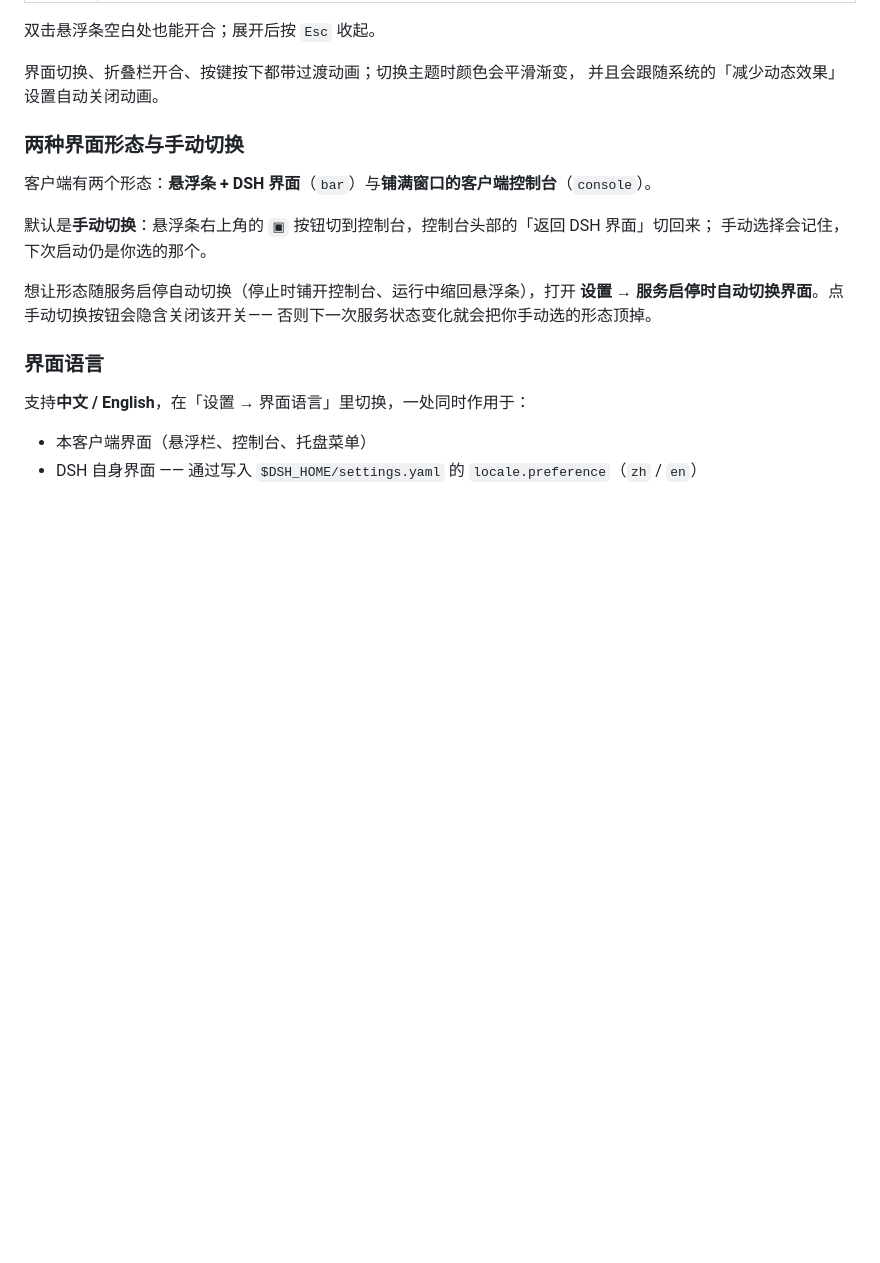
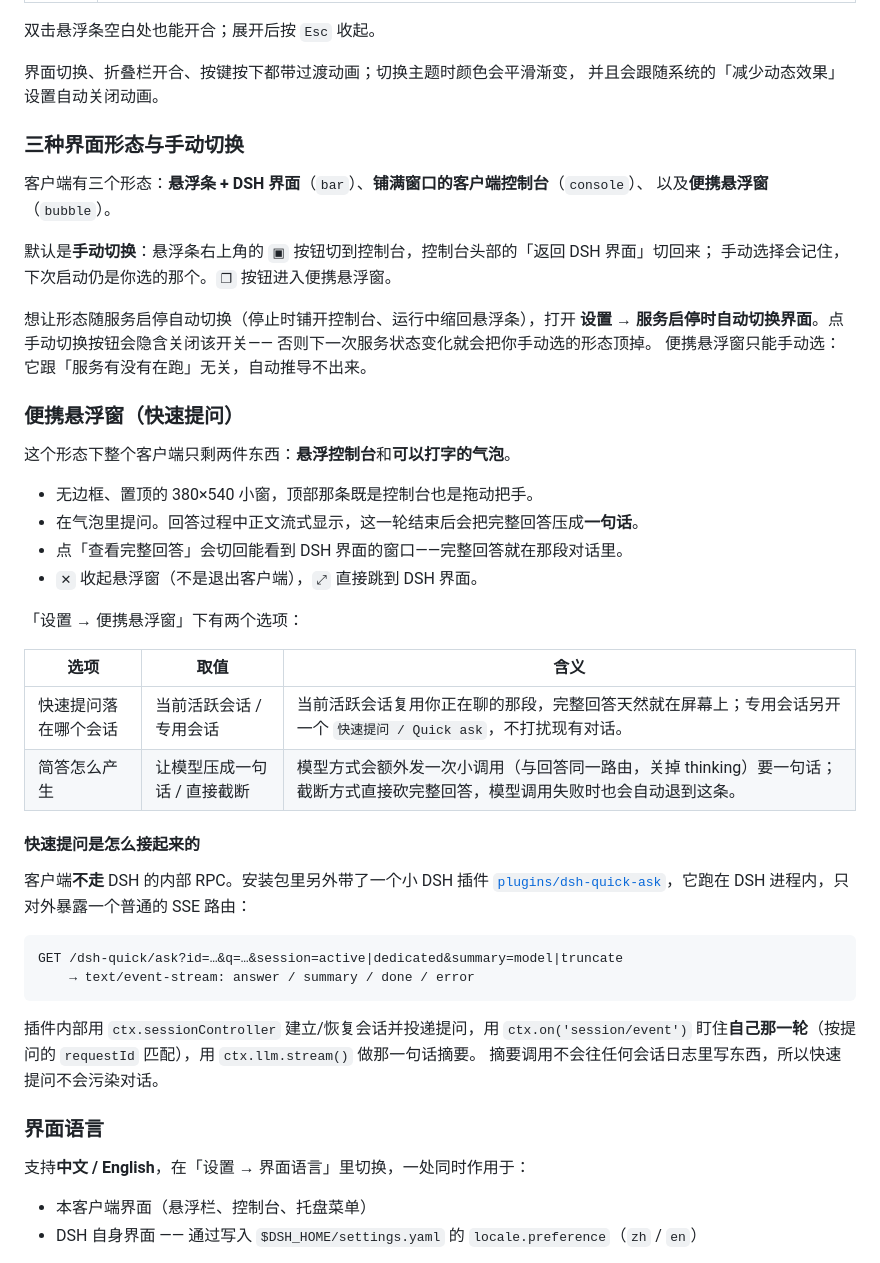
Before and after one commit to XiaoCXXX/-DSHSD-Deepseek-Harness-Super-Desktop, a Markdown page: README.zh.md, the part around the change. Drawn GitHub-style; blank space fills up the shorter version.

````diff
--- a/README.zh.md
+++ b/README.zh.md
@@ -67,16 +67,48 @@
 界面切换、折叠栏开合、按键按下都带过渡动画；切换主题时颜色会平滑渐变，
 并且会跟随系统的「减少动态效果」设置自动关闭动画。
 
-### 两种界面形态与手动切换
+### 三种界面形态与手动切换
 
-客户端有两个形态：**悬浮条 + DSH 界面**（`bar`）与**铺满窗口的客户端控制台**（`console`）。
+客户端有三个形态：**悬浮条 + DSH 界面**（`bar`）、**铺满窗口的客户端控制台**（`console`）、
+以及**便携悬浮窗**（`bubble`）。
 
 默认是**手动切换**：悬浮条右上角的 `▣` 按钮切到控制台，控制台头部的「返回 DSH 界面」切回来；
-手动选择会记住，下次启动仍是你选的那个。
+手动选择会记住，下次启动仍是你选的那个。`❐` 按钮进入便携悬浮窗。
 
 想让形态随服务启停自动切换（停止时铺开控制台、运行中缩回悬浮条），打开
 **设置 → 服务启停时自动切换界面**。点手动切换按钮会隐含关闭该开关——
 否则下一次服务状态变化就会把你手动选的形态顶掉。
+便携悬浮窗只能手动选：它跟「服务有没有在跑」无关，自动推导不出来。
+
+### 便携悬浮窗（快速提问）
+
+这个形态下整个客户端只剩两件东西：**悬浮控制台**和**可以打字的气泡**。
+
+- 无边框、置顶的 380×540 小窗，顶部那条既是控制台也是拖动把手。
+- 在气泡里提问。回答过程中正文流式显示，这一轮结束后会把完整回答压成**一句话**。
+- 点「查看完整回答」会切回能看到 DSH 界面的窗口——完整回答就在那段对话里。
+- `✕` 收起悬浮窗（不是退出客户端），`⤢` 直接跳到 DSH 界面。
+
+「设置 → 便携悬浮窗」下有两个选项：
+
+| 选项 | 取值 | 含义 |
+|---|---|---|
+| 快速提问落在哪个会话 | 当前活跃会话 / 专用会话 | 当前活跃会话复用你正在聊的那段，完整回答天然就在屏幕上；专用会话另开一个 `快速提问 / Quick ask`，不打扰现有对话。 |
+| 简答怎么产生 | 让模型压成一句话 / 直接截断 | 模型方式会额外发一次小调用（与回答同一路由，关掉 thinking）要一句话；截断方式直接砍完整回答，模型调用失败时也会自动退到这条。 |
+
+#### 快速提问是怎么接起来的
+
+客户端**不走** DSH 的内部 RPC。安装包里另外带了一个小 DSH 插件
+[`plugins/dsh-quick-ask`](plugins/dsh-quick-ask)，它跑在 DSH 进程内，只对外暴露一个普通的 SSE 路由：
+
+```
+GET /dsh-quick/ask?id=…&q=…&session=active|dedicated&summary=model|truncate
+    → text/event-stream: answer / summary / done / error
+```
+
+插件内部用 `ctx.sessionController` 建立/恢复会话并投递提问，用 `ctx.on('session/event')`
+盯住**自己那一轮**（按提问的 `requestId` 匹配），用 `ctx.llm.stream()` 做那一句话摘要。
+摘要调用不会往任何会话日志里写东西，所以快速提问不会污染对话。
 
 ### 界面语言
 
````
Also changed, not shown: README.md (+40 -2 lines).
